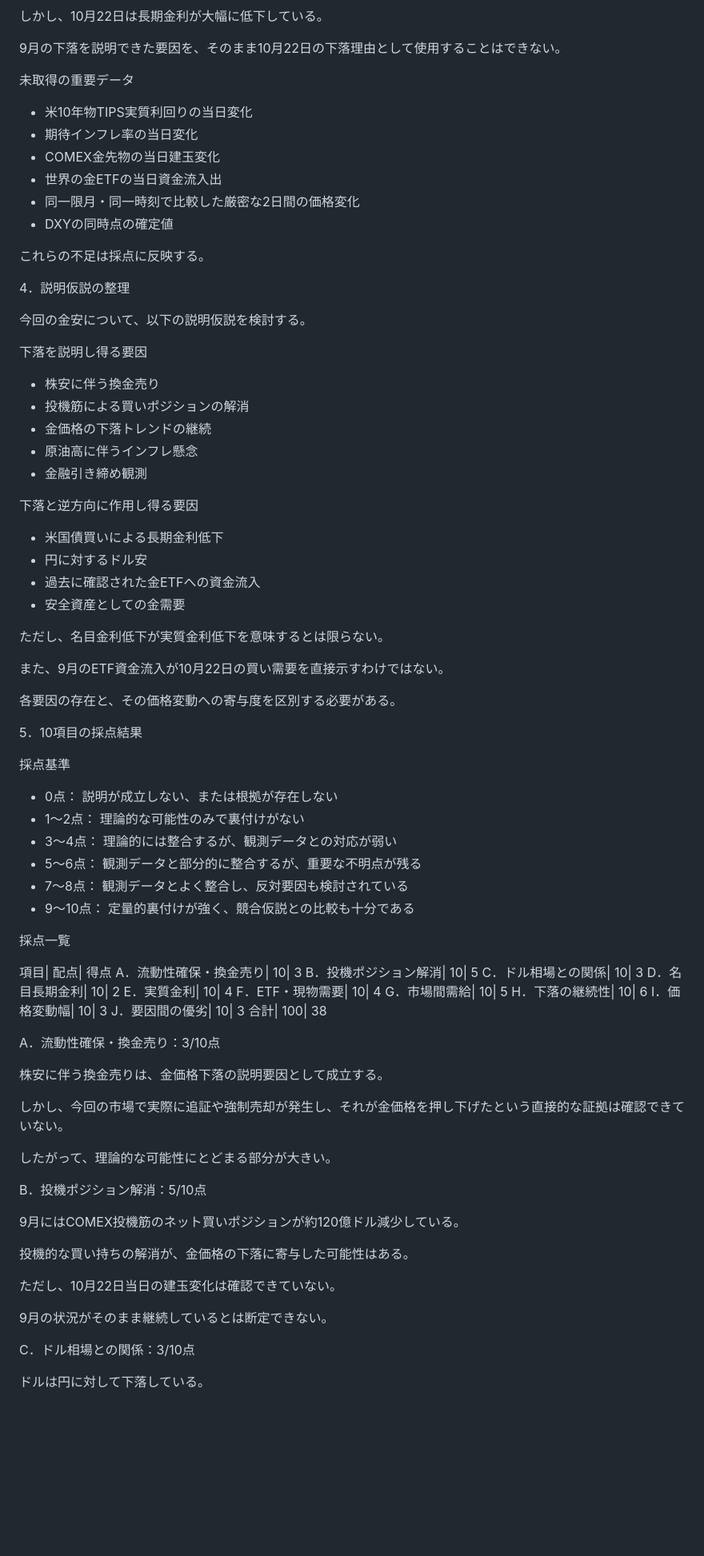
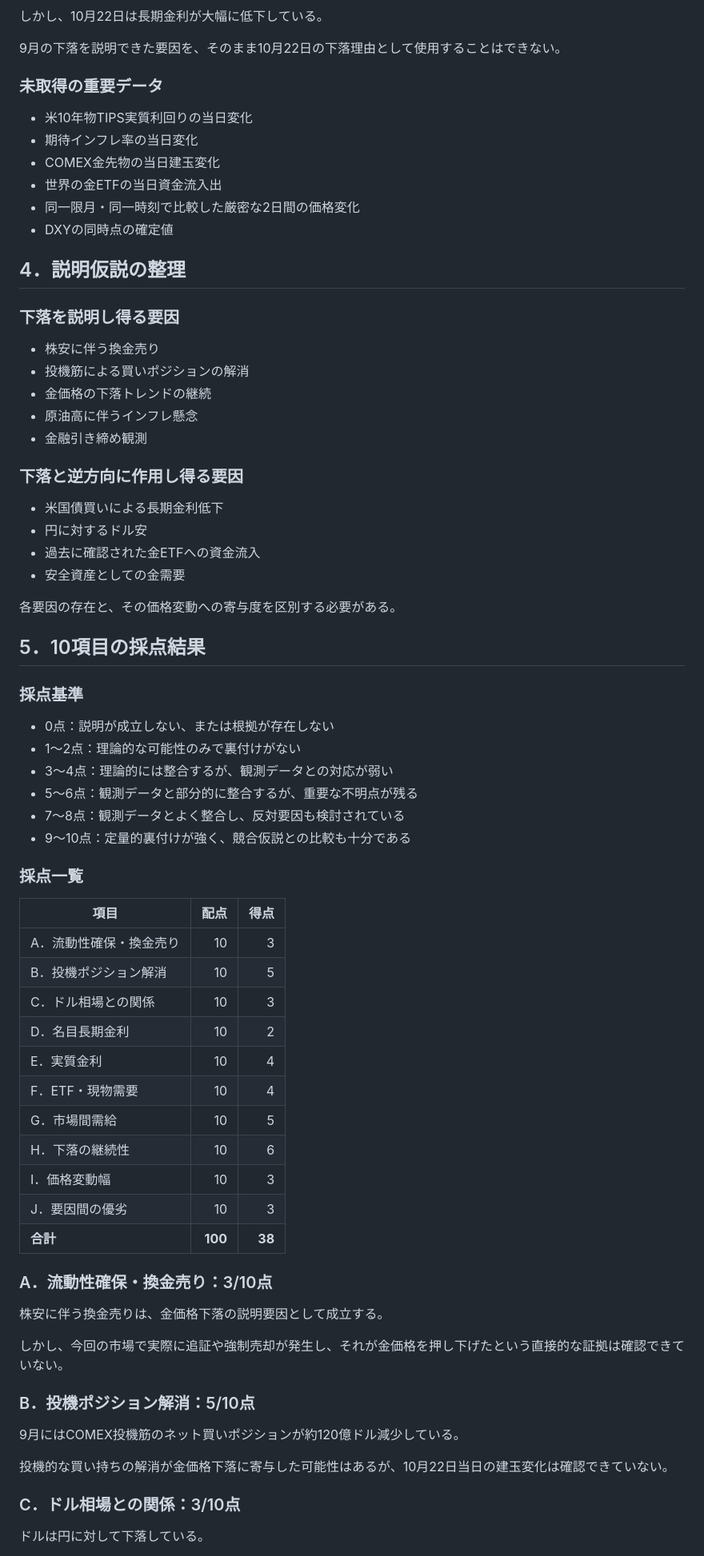
Before and after one commit to guiltybc/economics-logs, a Markdown page: AI-Market-Explicability-Scores/logs/AIES_20261023_chatGPT.md, the part around one of its changes. Shown at 80% size. Rendered like a GitHub page; blank space fills up the shorter version.

```diff
--- a/AI-Market-Explicability-Scores/logs/AIES_20261023_chatGPT.md
+++ b/AI-Market-Explicability-Scores/logs/AIES_20261023_chatGPT.md
@@ -72,7 +66,7 @@ S&P 500| 7,663.43、−1.2%| 10/22
 
 9月の下落を説明できた要因を、そのまま10月22日の下落理由として使用することはできない。
 
-未取得の重要データ
+### 未取得の重要データ
 
 - 米10年物TIPS実質利回りの当日変化
 - 期待インフレ率の当日変化
@@ -81,13 +75,9 @@ S&P 500| 7,663.43、−1.2%| 10/22
 - 同一限月・同一時刻で比較した厳密な2日間の価格変化
 - DXYの同時点の確定値
 
-これらの不足は採点に反映する。
+## 4．説明仮説の整理
 
-4．説明仮説の整理
-
-今回の金安について、以下の説明仮説を検討する。
-
-下落を説明し得る要因
+### 下落を説明し得る要因
 
 - 株安に伴う換金売り
 - 投機筋による買いポジションの解消
@@ -95,64 +85,55 @@ S&P 500| 7,663.43、−1.2%| 10/22
 - 原油高に伴うインフレ懸念
 - 金融引き締め観測
 
-下落と逆方向に作用し得る要因
+### 下落と逆方向に作用し得る要因
 
 - 米国債買いによる長期金利低下
 - 円に対するドル安
 - 過去に確認された金ETFへの資金流入
 - 安全資産としての金需要
 
-ただし、名目金利低下が実質金利低下を意味するとは限らない。
-
-また、9月のETF資金流入が10月22日の買い需要を直接示すわけではない。
-
 各要因の存在と、その価格変動への寄与度を区別する必要がある。
 
-5．10項目の採点結果
+## 5．10項目の採点結果
 
-採点基準
+### 採点基準
 
-- 0点： 説明が成立しない、または根拠が存在しない
-- 1〜2点： 理論的な可能性のみで裏付けがない
-- 3〜4点： 理論的には整合するが、観測データとの対応が弱い
-- 5〜6点： 観測データと部分的に整合するが、重要な不明点が残る
-- 7〜8点： 観測データとよく整合し、反対要因も検討されている
-- 9〜10点： 定量的裏付けが強く、競合仮説との比較も十分である
+- 0点：説明が成立しない、または根拠が存在しない
+- 1〜2点：理論的な可能性のみで裏付けがない
+- 3〜4点：理論的には整合するが、観測データとの対応が弱い
+- 5〜6点：観測データと部分的に整合するが、重要な不明点が残る
+- 7〜8点：観測データとよく整合し、反対要因も検討されている
+- 9〜10点：定量的裏付けが強く、競合仮説との比較も十分である
 
-採点一覧
+### 採点一覧
 
-項目| 配点| 得点
-A．流動性確保・換金売り| 10| 3
-B．投機ポジション解消| 10| 5
-C．ドル相場との関係| 10| 3
-D．名目長期金利| 10| 2
-E．実質金利| 10| 4
-F．ETF・現物需要| 10| 4
-G．市場間需給| 10| 5
-H．下落の継続性| 10| 6
-I．価格変動幅| 10| 3
-J．要因間の優劣| 10| 3
-合計| 100| 38
+| 項目 | 配点 | 得点 |
+|---|---:|---:|
+| A．流動性確保・換金売り | 10 | 3 |
+| B．投機ポジション解消 | 10 | 5 |
+| C．ドル相場との関係 | 10 | 3 |
+| D．名目長期金利 | 10 | 2 |
+| E．実質金利 | 10 | 4 |
+| F．ETF・現物需要 | 10 | 4 |
+| G．市場間需給 | 10 | 5 |
+| H．下落の継続性 | 10 | 6 |
+| I．価格変動幅 | 10 | 3 |
+| J．要因間の優劣 | 10 | 3 |
+| **合計** | **100** | **38** |
 
-A．流動性確保・換金売り：3/10点
+### A．流動性確保・換金売り：3/10点
 
 株安に伴う換金売りは、金価格下落の説明要因として成立する。
 
 しかし、今回の市場で実際に追証や強制売却が発生し、それが金価格を押し下げたという直接的な証拠は確認できていない。
 
-したがって、理論的な可能性にとどまる部分が大きい。
-
-B．投機ポジション解消：5/10点
+### B．投機ポジション解消：5/10点
 
 9月にはCOMEX投機筋のネット買いポジションが約120億ドル減少している。
 
-投機的な買い持ちの解消が、金価格の下落に寄与した可能性はある。
+投機的な買い持ちの解消が金価格下落に寄与した可能性はあるが、10月22日当日の建玉変化は確認できていない。
 
-ただし、10月22日当日の建玉変化は確認できていない。
-
-9月の状況がそのまま継続しているとは断定できない。
-
-C．ドル相場との関係：3/10点
+### C．ドル相場との関係：3/10点
 
 ドルは円に対して下落している。
 
```
Also changed, not shown: other parts of AI-Market-Explicability-Scores/logs/AIES_20261023_chatGPT.md (+63 -112 lines).
